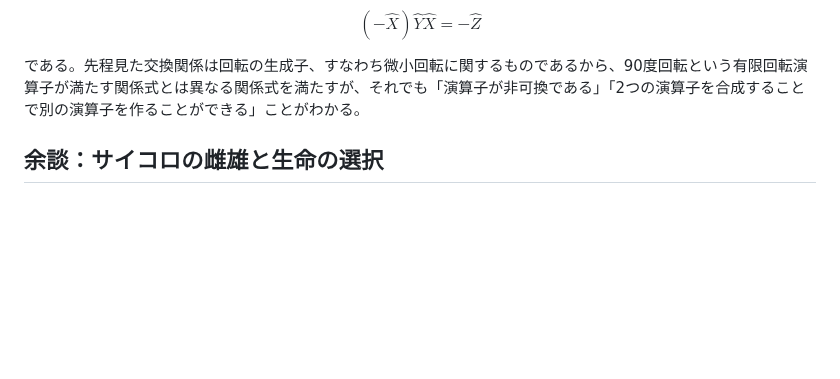
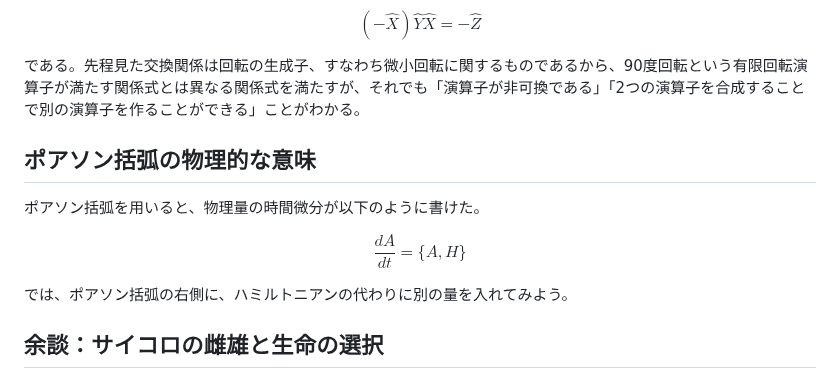
Before and after one commit to kaityo256/classical_mechanics, a Markdown page: poisson/README.md, the part around one of its changes. Rendered like a GitHub page; blank space fills up the shorter version.

```diff
--- a/poisson/README.md
+++ b/poisson/README.md
@@ -528,6 +528,16 @@ $$
 
 である。先程見た交換関係は回転の生成子、すなわち微小回転に関するものであるから、90度回転という有限回転演算子が満たす関係式とは異なる関係式を満たすが、それでも「演算子が非可換である」「2つの演算子を合成することで別の演算子を作ることができる」ことがわかる。
 
+## ポアソン括弧の物理的な意味
+
+ポアソン括弧を用いると、物理量の時間微分が以下のように書けた。
+
+$$
+\frac{dA}{dt} = \{A, H\}
+$$
+
+では、ポアソン括弧の右側に、ハミルトニアンの代わりに別の量を入れてみよう。
+
 ## 余談：サイコロの雌雄と生命の選択
 
 サイコロに雌雄があるのを知っているだろうか。サイコロは、1から6までの数字を、裏にある数字の和が7となるように正六面体の各面に割り振ったものだ。いま、サイコロの上面に1を配置すると、下面は6となる。側面には2,3,4,5のどれかが配置されるが、2を手前にしよう。すると奥が5と決まる。残りは3,4のペアだが、3を右に配置するか、左に配置するかの二通りの自由度が残る。3を右に配置したものを雌サイコロ、左に配置したものを雄サイコロと呼ぶ。3次元軸の上下を「天地」、残り東西南北に割り振る時、「天一地六東五西二南三北四」とするのが雌サイコロ、「「天一地六東五西二**南四北三**」とするのが雄サイコロだ。他にも、「1,2,3の順番にx,y,z軸を決めた時に、右手系になるのが雌、左手系になるのが雄」「1,2,3の順番に見た時、反時計回りになるのが雌、時計回りになるのが雄」という覚え方がある。
```
Also changed, not shown: other parts of poisson/README.md (+8 -8 lines).
